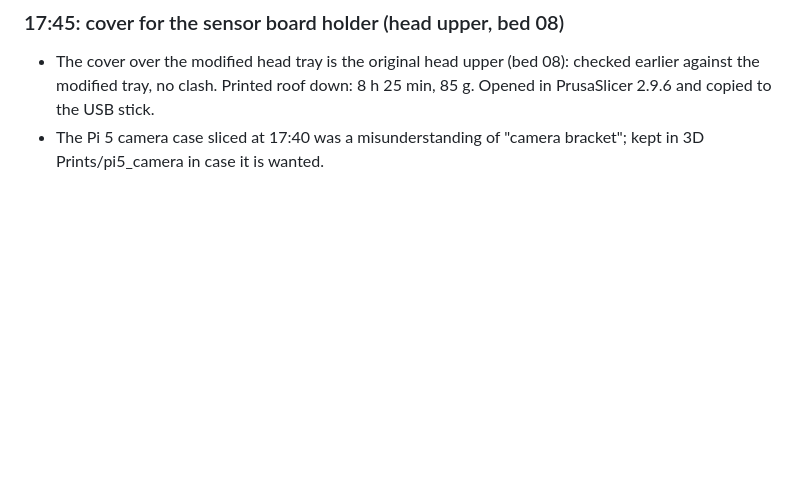
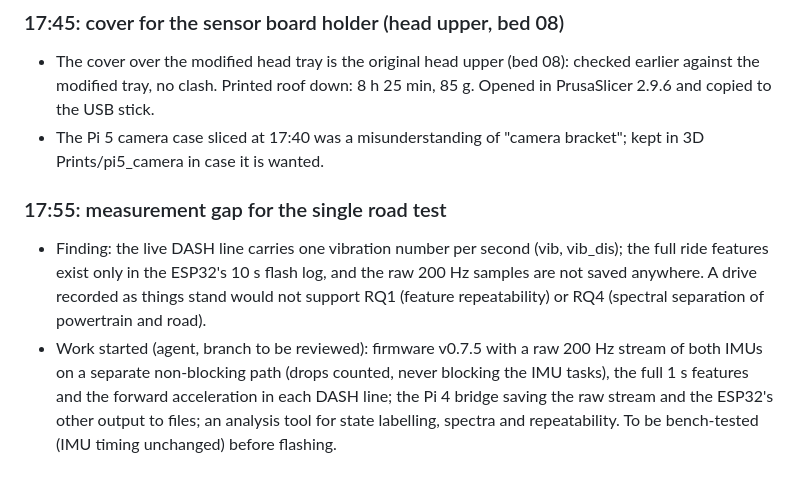
Before and after one commit to 0geder/Tukzie-HPEC-HUD, a Markdown page: Planning/lab-notebook.md, the part around the change. GitHub-like rendering; blank space fills up the shorter version.

Commit message:
Lab notebook: measurement gap for the road test and the fix in progress

```diff
--- a/Planning/lab-notebook.md
+++ b/Planning/lab-notebook.md
@@ -151,3 +151,12 @@ Tested results are marked as measured; anything assumed is marked as an estimate
   no clash. Printed roof down: 8 h 25 min, 85 g. Opened in PrusaSlicer 2.9.6 and copied to the USB stick.
 - The Pi 5 camera case sliced at 17:40 was a misunderstanding of "camera bracket"; kept in 3D Prints/pi5_camera in case
   it is wanted.
+
+### 17:55: measurement gap for the single road test
+- Finding: the live DASH line carries one vibration number per second (vib, vib_dis); the full ride features exist only
+  in the ESP32's 10 s flash log, and the raw 200 Hz samples are not saved anywhere. A drive recorded as things stand
+  would not support RQ1 (feature repeatability) or RQ4 (spectral separation of powertrain and road).
+- Work started (agent, branch to be reviewed): firmware v0.7.5 with a raw 200 Hz stream of both IMUs on a separate
+  non-blocking path (drops counted, never blocking the IMU tasks), the full 1 s features and the forward acceleration in
+  each DASH line; the Pi 4 bridge saving the raw stream and the ESP32's other output to files; an analysis tool for
+  state labelling, spectra and repeatability. To be bench-tested (IMU timing unchanged) before flashing.
```
